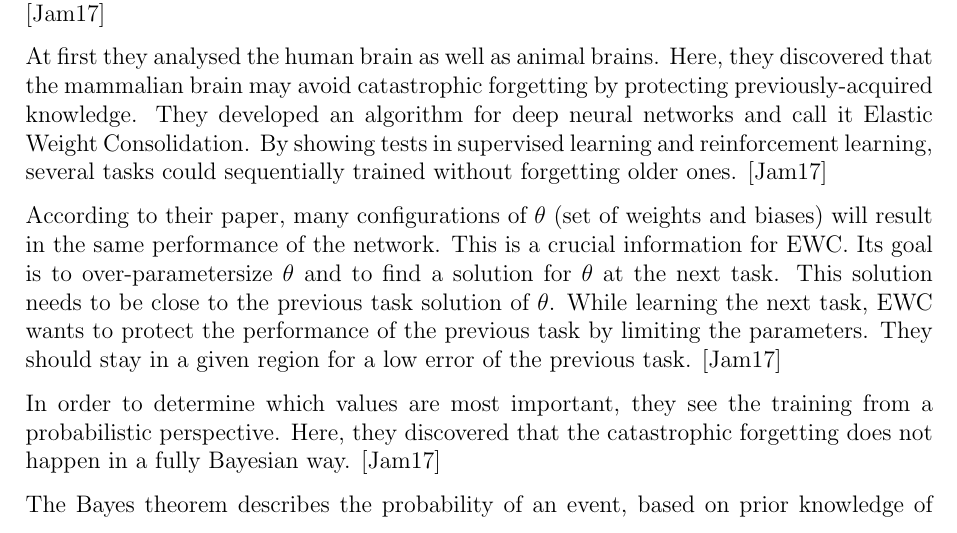
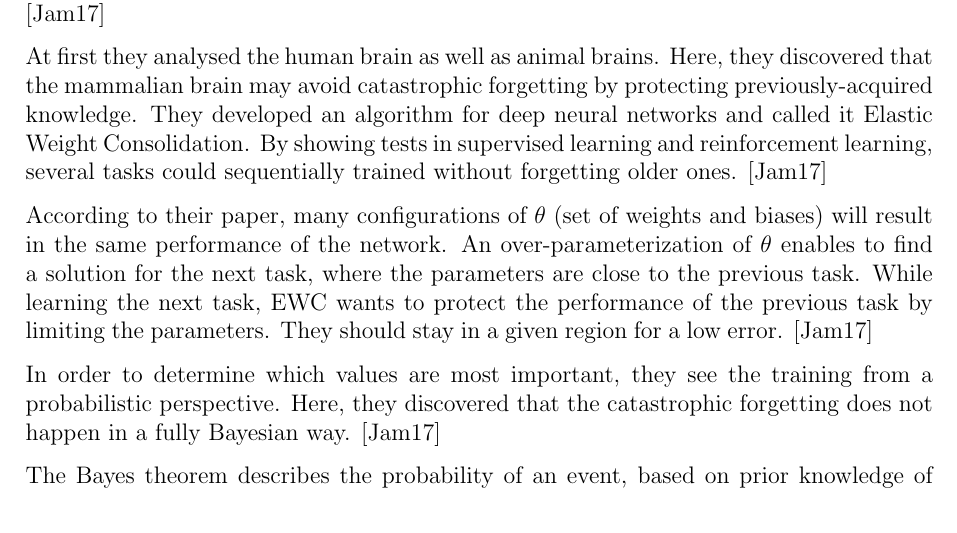
Before and after one commit to fwiech/incremental-machine-learning, a LaTeX thesis (thesis/main.tex, which reads thesis/chapters/2_Foundations.tex): part of page 27 of 61, cut so that both start at the same text. Compiled offline with pdfLaTeX.

Commit message:
update foundation EWC

```diff
--- a/thesis/chapters/2_Foundations.tex
+++ b/thesis/chapters/2_Foundations.tex
@@ -302,16 +302,14 @@ In order to overcome this catastrophic forgetting or at least reduce it, a team
 
 At first they analysed the human brain as well as animal brains.
 Here, they discovered that the mammalian brain may avoid catastrophic forgetting by protecting previously-acquired knowledge.
-They developed an algorithm for deep neural networks and call it Elastic Weight Consolidation.
+They developed an algorithm for deep neural networks and called it Elastic Weight Consolidation.
 By showing tests in supervised learning and reinforcement learning, several tasks could sequentially trained without forgetting older ones.
 \cite{elastic-weight-consolidation}
 
 According to their paper, many configurations of $\theta$ (set of weights and biases) will result in the same performance of the network.
-This is a crucial information for \acrshort{ewc}.
-Its goal is to over-parametersize $\theta$ and to find a solution for $\theta$ at the next task.
-This solution needs to be close to the previous task solution of $\theta$.
+An over-parameterization of $\theta$ enables to find a solution for the next task, where the parameters are close to the previous task.
 While learning the next task, \acrshort{ewc} wants to protect the performance of the previous task by limiting the parameters.
-They should stay in a given region for a low error of the previous task.
+They should stay in a given region for a low error.
 \cite{elastic-weight-consolidation}
 
 In order to determine which values are most important, they see the training from a probabilistic perspective.
```
